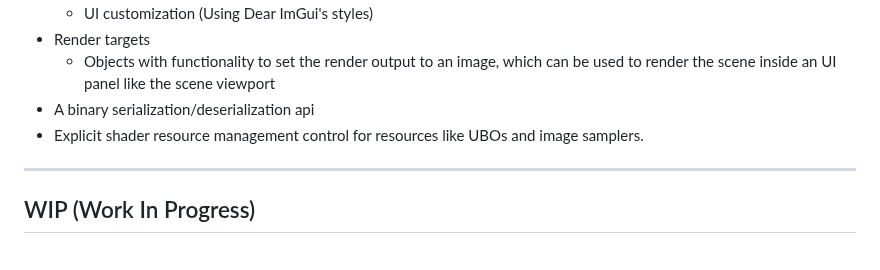
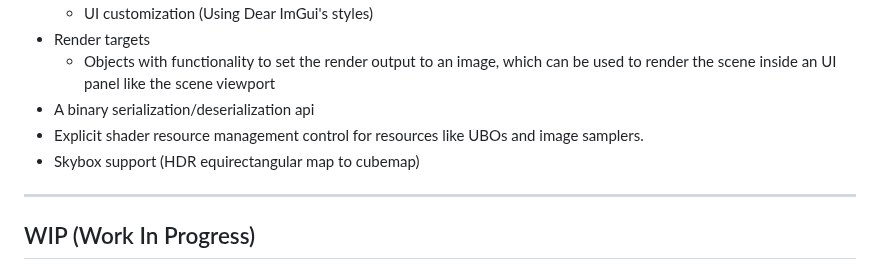
Before and after one commit to CloudCodingSpace/MeltedForge, a Markdown page: README.md, the part around the change. Rendered like a GitHub page.

```diff
--- a/README.md
+++ b/README.md
@@ -21,6 +21,7 @@
     - Objects with functionality to set the render output to an image, which can be used to render the scene inside an UI panel like the scene viewport
  - A binary serialization/deserialization api
  - Explicit shader resource management control for resources like UBOs and image samplers.
+ - Skybox support (HDR equirectangular map to cubemap)
 
 ---
 
```
